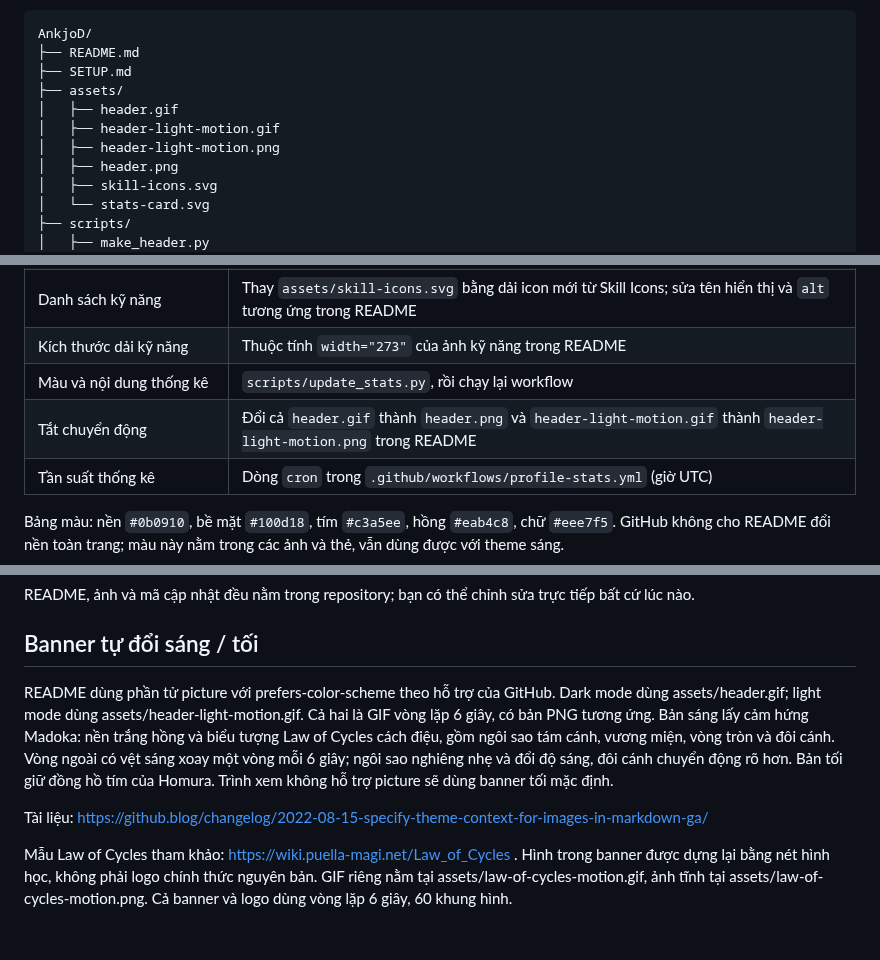
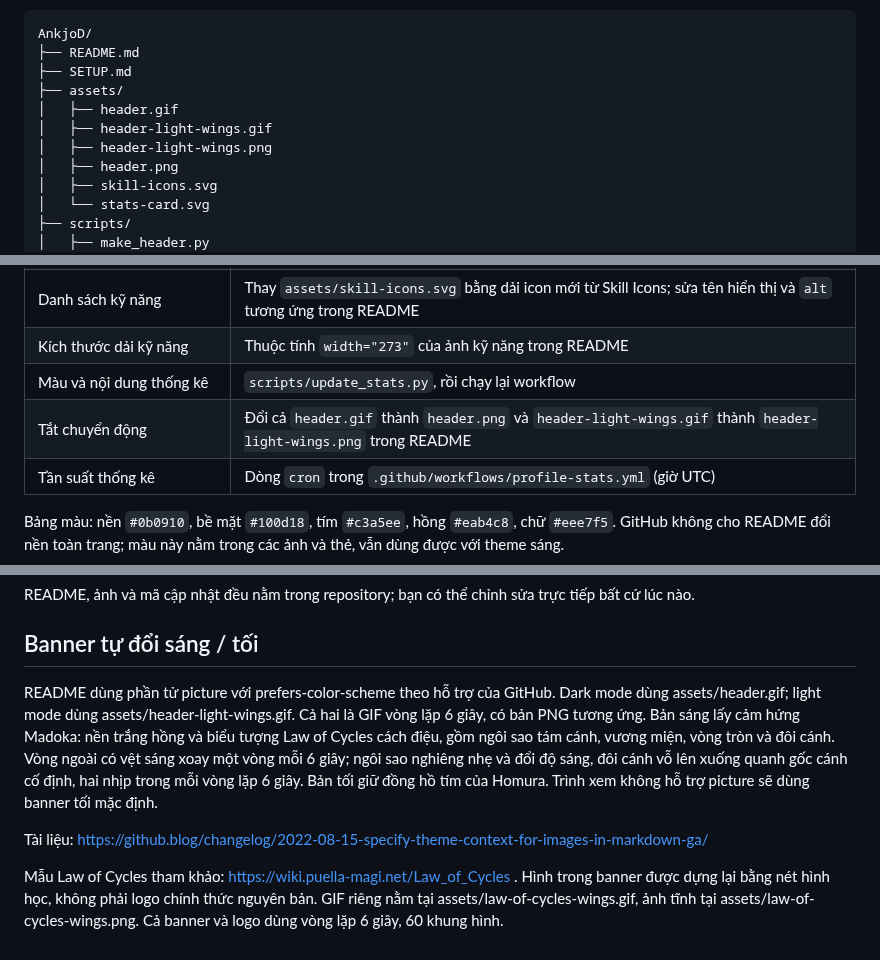
Before and after one commit to AnkjoD/AnkjoD, a Markdown page: SETUP.md, 3 parts joined by grey strips. Drawn GitHub-style.

Commit message:
Animate wings with a clear up and down flap

```diff
--- a/SETUP.md
+++ b/SETUP.md
@@ -14,8 +14,8 @@ AnkjoD/
 ├── SETUP.md
 ├── assets/
 │   ├── header.gif
-│   ├── header-light-motion.gif
-│   ├── header-light-motion.png
+│   ├── header-light-wings.gif
+│   ├── header-light-wings.png
 │   ├── header.png
 │   ├── skill-icons.svg
 │   └── stats-card.svg
@@ -54,7 +54,7 @@ Thẻ đếm: kho công khai sở hữu (kể cả fork), sao và lượt fork t
 | Danh sách kỹ năng | Thay `assets/skill-icons.svg` bằng dải icon mới từ Skill Icons; sửa tên hiển thị và `alt` tương ứng trong README |
 | Kích thước dải kỹ năng | Thuộc tính `width="273"` của ảnh kỹ năng trong README |
 | Màu và nội dung thống kê | `scripts/update_stats.py`, rồi chạy lại workflow |
-| Tắt chuyển động | Đổi cả `header.gif` thành `header.png` và `header-light-motion.gif` thành `header-light-motion.png` trong README |
+| Tắt chuyển động | Đổi cả `header.gif` thành `header.png` và `header-light-wings.gif` thành `header-light-wings.png` trong README |
 | Tần suất thống kê | Dòng `cron` trong `.github/workflows/profile-stats.yml` (giờ UTC) |
 
 Bảng màu: nền `#0b0910`, bề mặt `#100d18`, tím `#c3a5ee`, hồng `#eab4c8`, chữ `#eee7f5`. GitHub không cho README đổi nền toàn trang; màu này nằm trong các ảnh và thẻ, vẫn dùng được với theme sáng.
@@ -95,10 +95,10 @@ README, ảnh và mã cập nhật đều nằm trong repository; bạn có th
 
 ## Banner tự đổi sáng / tối
 
-README dùng phần tử picture với prefers-color-scheme theo hỗ trợ của GitHub. Dark mode dùng assets/header.gif; light mode dùng assets/header-light-motion.gif. Cả hai là GIF vòng lặp 6 giây, có bản PNG tương ứng. Bản sáng lấy cảm hứng Madoka: nền trắng hồng và biểu tượng Law of Cycles cách điệu, gồm ngôi sao tám cánh, vương miện, vòng tròn và đôi cánh. Vòng ngoài có vệt sáng xoay một vòng mỗi 6 giây; ngôi sao nghiêng nhẹ và đổi độ sáng, đôi cánh chuyển động rõ hơn. Bản tối giữ đồng hồ tím của Homura. Trình xem không hỗ trợ picture sẽ dùng banner tối mặc định.
+README dùng phần tử picture với prefers-color-scheme theo hỗ trợ của GitHub. Dark mode dùng assets/header.gif; light mode dùng assets/header-light-wings.gif. Cả hai là GIF vòng lặp 6 giây, có bản PNG tương ứng. Bản sáng lấy cảm hứng Madoka: nền trắng hồng và biểu tượng Law of Cycles cách điệu, gồm ngôi sao tám cánh, vương miện, vòng tròn và đôi cánh. Vòng ngoài có vệt sáng xoay một vòng mỗi 6 giây; ngôi sao nghiêng nhẹ và đổi độ sáng, đôi cánh vỗ lên xuống quanh gốc cánh cố định, hai nhịp trong mỗi vòng lặp 6 giây. Bản tối giữ đồng hồ tím của Homura. Trình xem không hỗ trợ picture sẽ dùng banner tối mặc định.
 
 Tài liệu: https://github.blog/changelog/2022-08-15-specify-theme-context-for-images-in-markdown-ga/
 
 
 
-Mẫu Law of Cycles tham khảo: https://wiki.puella-magi.net/Law_of_Cycles . Hình trong banner được dựng lại bằng nét hình học, không phải logo chính thức nguyên bản. GIF riêng nằm tại assets/law-of-cycles-motion.gif, ảnh tĩnh tại assets/law-of-cycles-motion.png. Cả banner và logo dùng vòng lặp 6 giây, 60 khung hình.
+Mẫu Law of Cycles tham khảo: https://wiki.puella-magi.net/Law_of_Cycles . Hình trong banner được dựng lại bằng nét hình học, không phải logo chính thức nguyên bản. GIF riêng nằm tại assets/law-of-cycles-wings.gif, ảnh tĩnh tại assets/law-of-cycles-wings.png. Cả banner và logo dùng vòng lặp 6 giây, 60 khung hình.
```
Also changed, not shown: README.md (+1 -1 lines), assets/header-light-wings.gif (added), assets/header-light-wings.png (added), assets/law-of-cycles-wings.gif (added), assets/law-of-cycles-wings.png (added), 1 other file.
